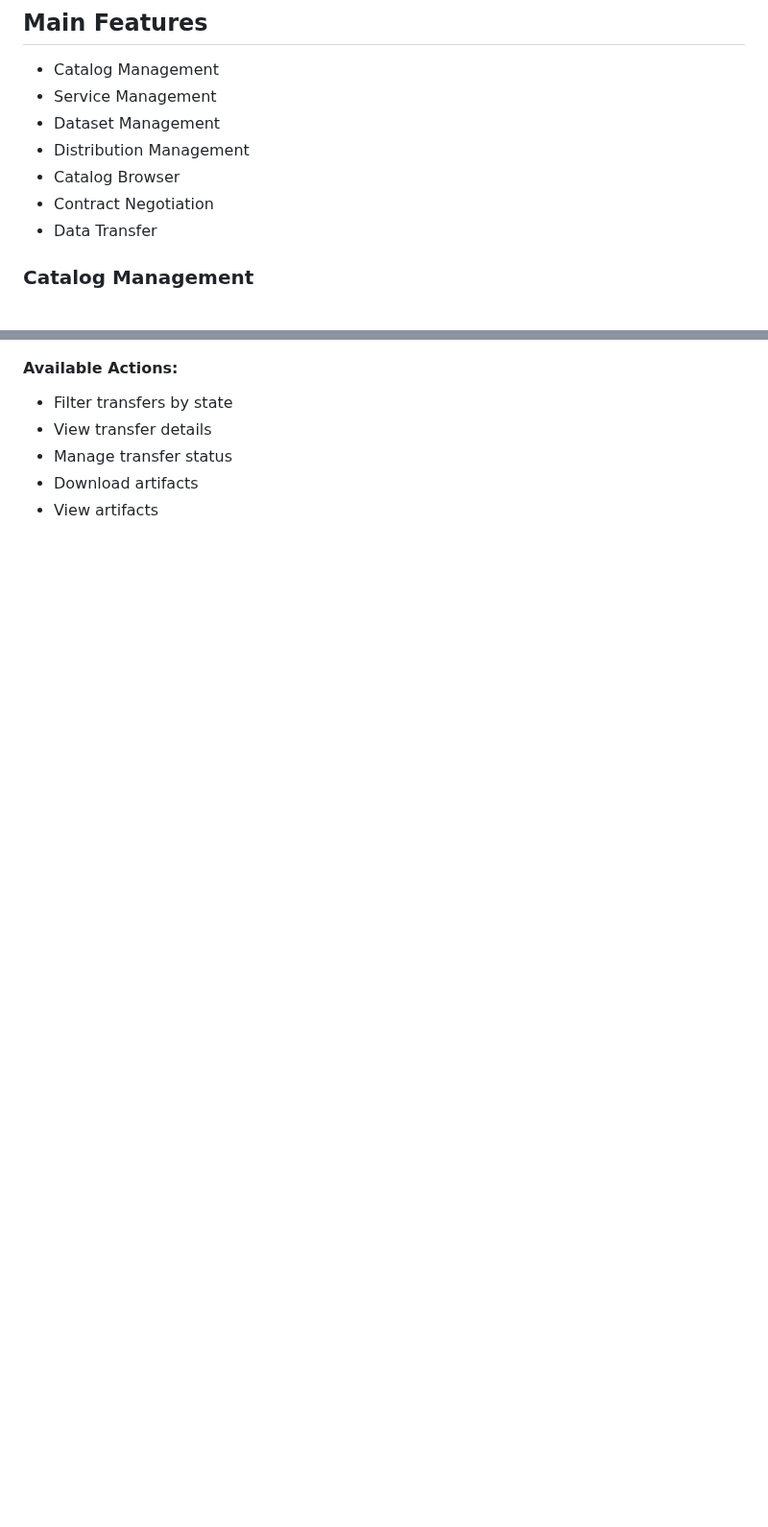
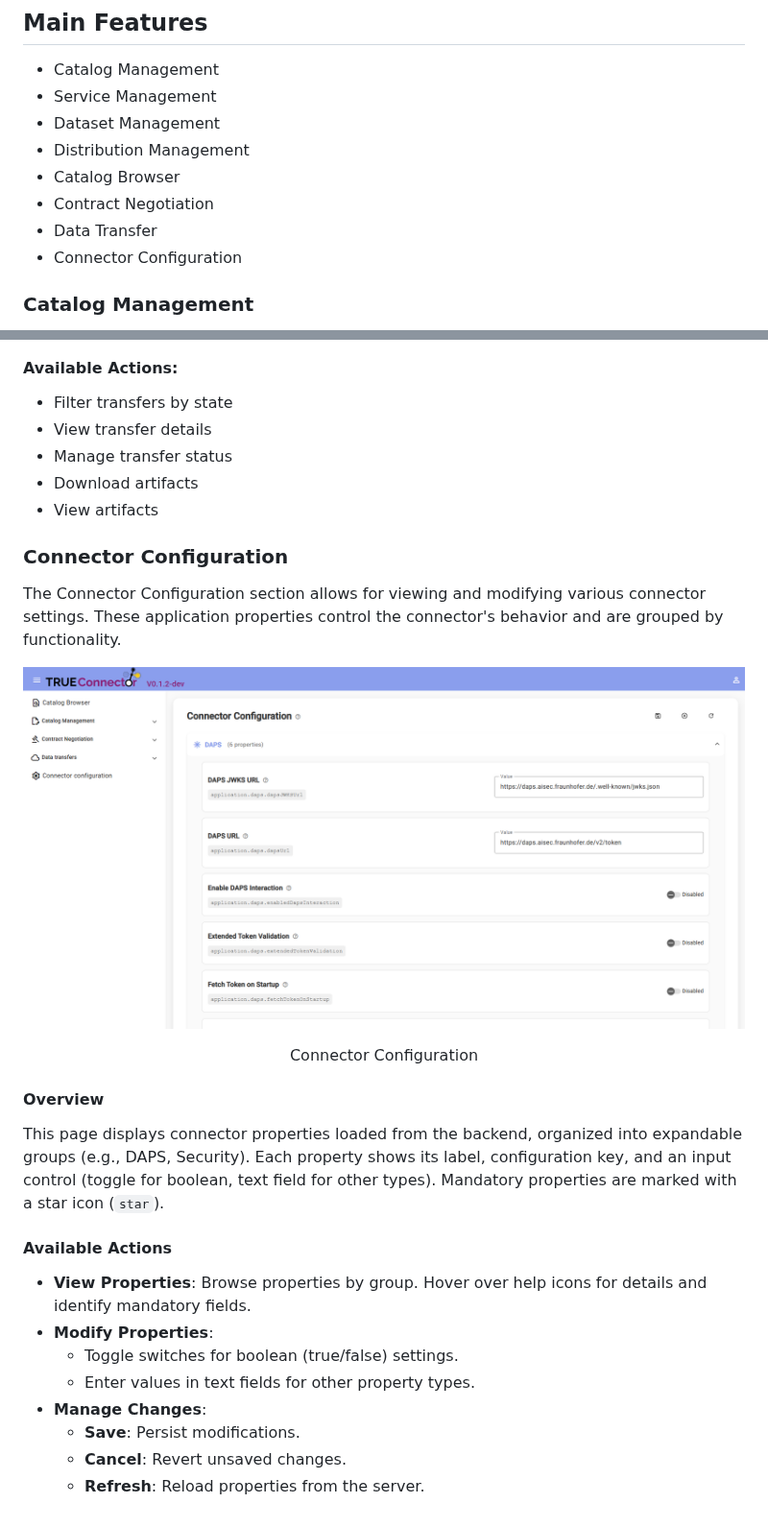
Before and after one commit to Engineering-Research-and-Development/dsp-true-connector-ui, a Markdown page: USER_MANUAL.md, 2 parts joined by grey strips. Shown at 96% size. Rendered like a GitHub page; pictures changed too: screenshots/connector_configuration_overview.png (added); blank space fills up the shorter version.

```diff
--- a/USER_MANUAL.md
+++ b/USER_MANUAL.md
@@ -201,6 +201,7 @@ CONNECTOR_B_TC_ROOT_API_URL= --> URL of exposed endpoint of Connector B for comm
 - Catalog Browser
 - Contract Negotiation
 - Data Transfer
+- Connector Configuration
 
 ### Catalog Management
 
@@ -403,3 +404,26 @@ For more information, flow, states, etc. about Data Transfers, please check [her
 - Manage transfer status
 - Download artifacts
 - View artifacts
+
+### Connector Configuration
+
+The Connector Configuration section allows for viewing and modifying various connector settings. These application properties control the connector's behavior and are grouped by functionality.
+
+![Connector Configuration](/screenshots/connector_configuration_overview.png)
+
+<p align="center">Connector Configuration</p>
+
+#### Overview
+
+This page displays connector properties loaded from the backend, organized into expandable groups (e.g., DAPS, Security). Each property shows its label, configuration key, and an input control (toggle for boolean, text field for other types). Mandatory properties are marked with a star icon (`star`).
+
+#### Available Actions
+
+- **View Properties**: Browse properties by group. Hover over help icons for details and identify mandatory fields.
+- **Modify Properties**:
+  - Toggle switches for boolean (true/false) settings.
+  - Enter values in text fields for other property types.
+- **Manage Changes**:
+  - **Save**: Persist modifications.
+  - **Cancel**: Revert unsaved changes.
+  - **Refresh**: Reload properties from the server.
```
Also changed, not shown: CHANGELOG.md (+19 -4 lines), release_notes.md (+10 -4 lines).
